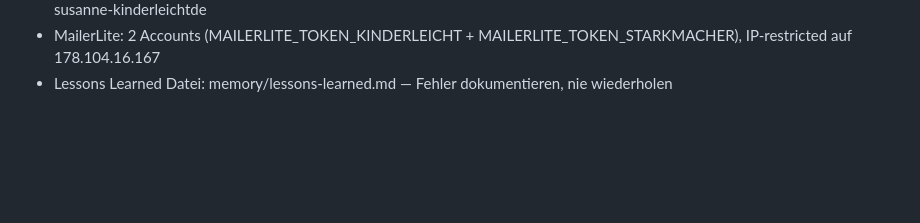
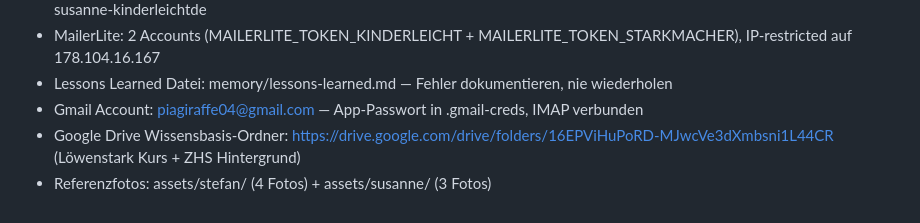
Before and after one commit to stefanhuettner/sportabzeichen, a Markdown page: MEMORY.md, the part around the change. Rendered like a GitHub page; blank space fills up the shorter version.

Commit message:
Save: Gmail verbunden, NotebookLM geparkt, MEMORY aktualisiert

```diff
--- a/MEMORY.md
+++ b/MEMORY.md
@@ -50,3 +50,6 @@ Stefan hat klar definiert, was er von mir erwartet:
 - dogado Ordner: diestarkmacherde, susannehuettnerde, kinderleichtmitsusannede, stefanhuettnerde, susannehuettnercom, susanne-kinderleichtde
 - MailerLite: 2 Accounts (MAILERLITE_TOKEN_KINDERLEICHT + MAILERLITE_TOKEN_STARKMACHER), IP-restricted auf 178.104.16.167
 - Lessons Learned Datei: memory/lessons-learned.md — Fehler dokumentieren, nie wiederholen
+- Gmail Account: piagiraffe04@gmail.com — App-Passwort in .gmail-creds, IMAP verbunden
+- Google Drive Wissensbasis-Ordner: https://drive.google.com/drive/folders/16EPViHuPoRD-MJwcVe3dXmbsni1L44CR (Löwenstark Kurs + ZHS Hintergrund)
+- Referenzfotos: assets/stefan/ (4 Fotos) + assets/susanne/ (3 Fotos)
```
Also changed, not shown: memory/2026-03-10.md (+6 -6 lines).
